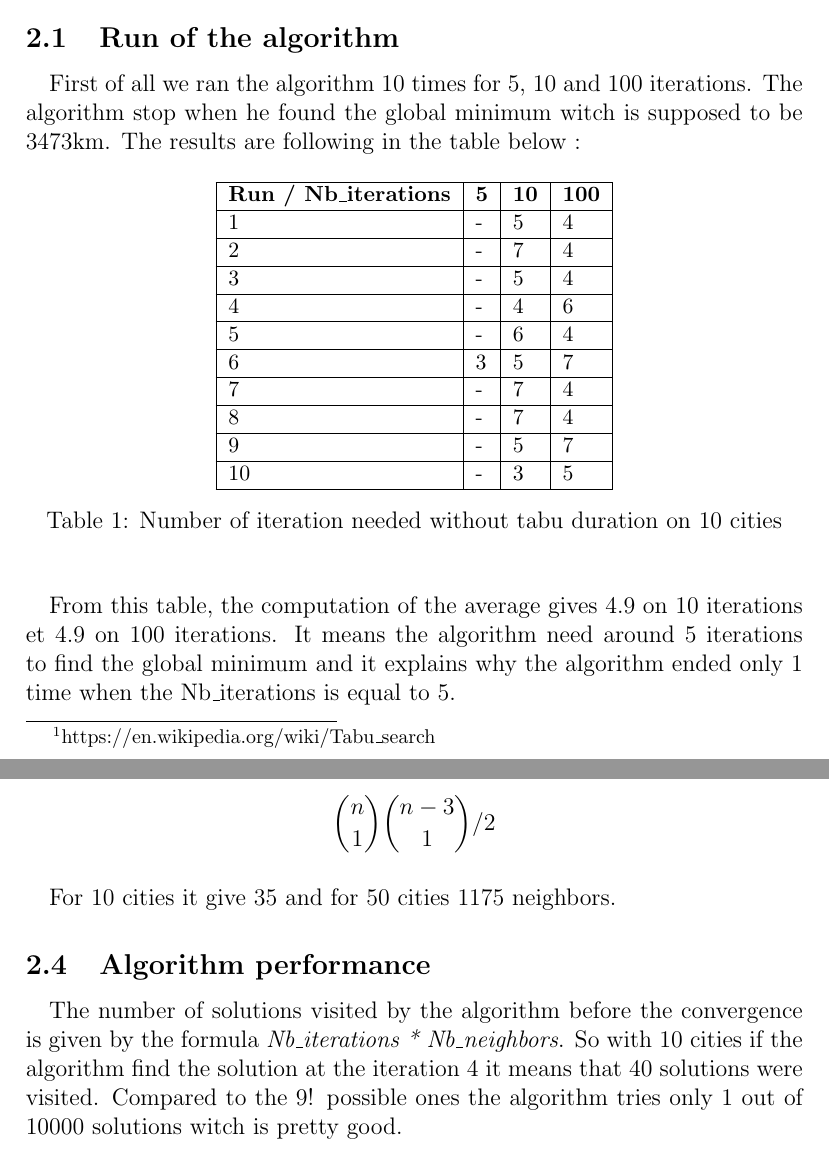
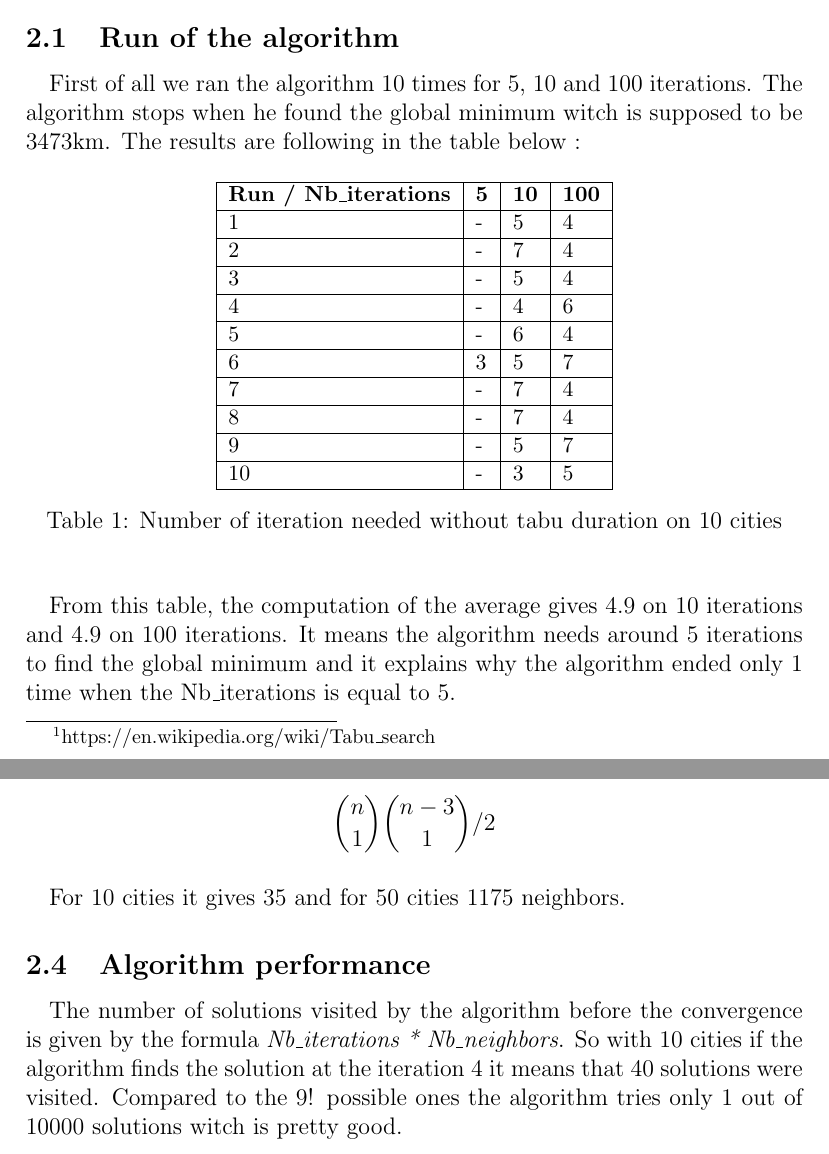
Before and after one commit to JulienMolinier/S8-IA-TabuSearch, a LaTeX document (rapport.tex): two parts of pages 3 and 4 of 11, joined at a grey line, cut so that both start at the same text. Compiled offline with pdfLaTeX.

Commit message:
edit mistakes

```diff
--- a/rapport.tex
+++ b/rapport.tex
@@ -37,7 +37,7 @@
 \section{Tests without Tabu duration on 10 cities}
 \subsection{Run of the algorithm}
 \paragraph{}
-    First of all we ran the algorithm 10 times for 5, 10 and 100 iterations. The algorithm stop when he found
+    First of all we ran the algorithm 10 times for 5, 10 and 100 iterations. The algorithm stops when he found
     the global minimum witch is supposed to be 3473km. The results are following in the table below :
 
 \begin{table}[h]
@@ -62,8 +62,8 @@
   \end{table}
 
 \paragraph{}
-    From this table, the computation of the average gives 4.9 on 10 iterations et 4.9 on 100 iterations.
-    It means the algorithm need around 5 iterations to find the global minimum and it explains why the algorithm
+    From this table, the computation of the average gives 4.9 on 10 iterations and 4.9 on 100 iterations.
+    It means the algorithm needs around 5 iterations to find the global minimum and it explains why the algorithm
     ended only 1 time when the Nb\_iterations is equal to 5.
 
 \subsection{Convergence}
@@ -81,12 +81,12 @@
     The number of neighbors with 2-opt follows the formula :
     \[\binom{n}{1}\binom{n-3}{1}/2\]
 \paragraph{}
-    For 10 cities it give 35 and for 50 cities 1175 neighbors.
+    For 10 cities it gives 35 and for 50 cities 1175 neighbors.
 
 \subsection{Algorithm performance}
 \paragraph{}
     The number of solutions visited by the algorithm before the convergence is given by the formula
-    \textit{Nb\_iterations * Nb\_neighbors}. So with 10 cities if the algorithm find the solution at the
+    \textit{Nb\_iterations * Nb\_neighbors}. So with 10 cities if the algorithm finds the solution at the
     iteration 4 it means that 40 solutions were visited. Compared to the 9! possible ones the algorithm tries only 1
     out of 10000 solutions witch is pretty good.
 \newpage
```
Also changed, not shown: rapport.tex (14 more changed lines).
